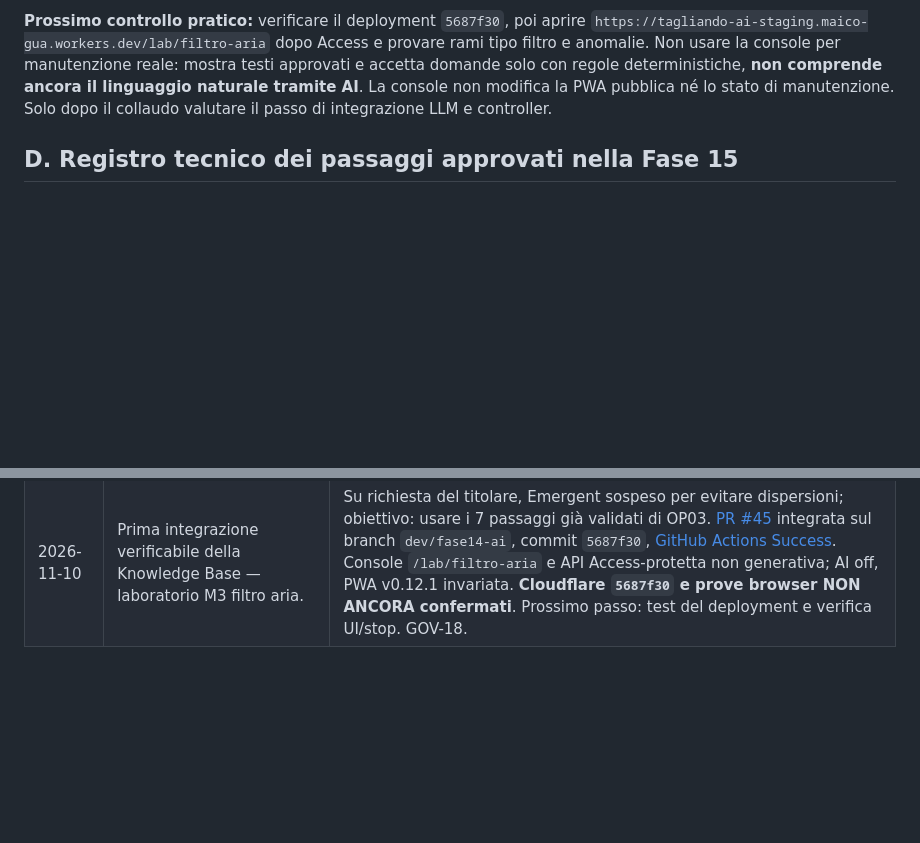
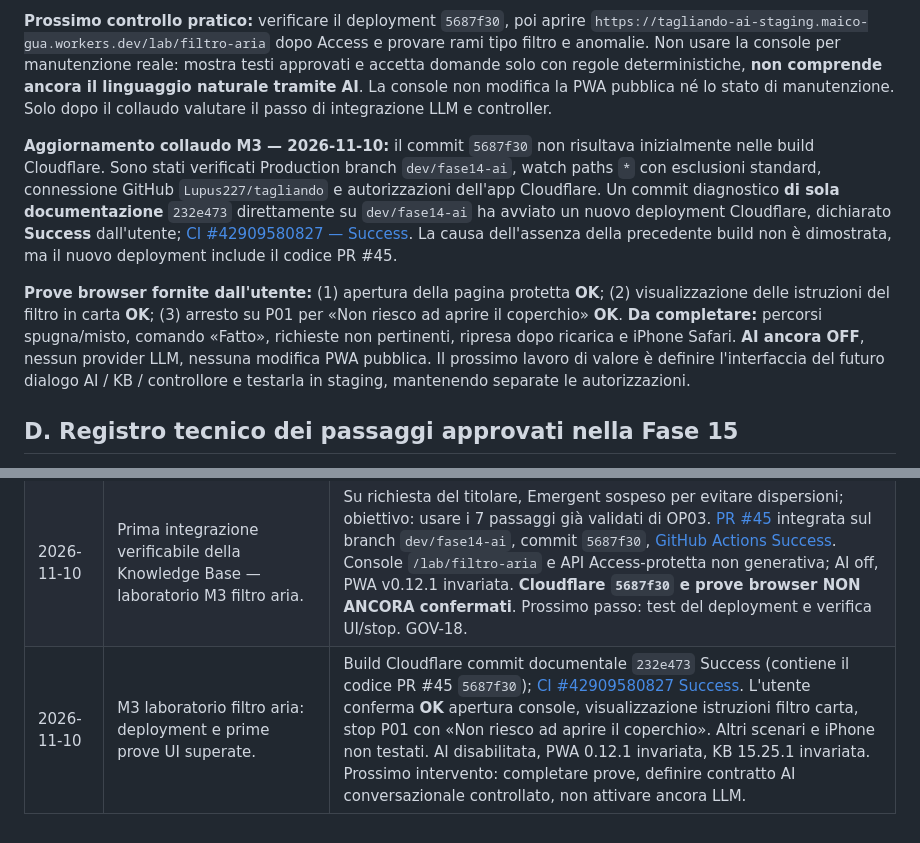
Before and after one commit to Lupus227/tagliando, a Markdown page: REGISTRO_PROGETTO.md, 2 parts joined by grey strips. Drawn GitHub-style; blank space fills up the shorter version.

```diff
--- a/REGISTRO_PROGETTO.md
+++ b/REGISTRO_PROGETTO.md
@@ -90,6 +90,9 @@ Catalogo canonico di origine immutato; PWA v0.12.1 e `voice.js` invariati.
 
 **Prossimo controllo pratico:** verificare il deployment `5687f30`, poi aprire `https://tagliando-ai-staging.maico-gua.workers.dev/lab/filtro-aria` dopo Access e provare rami tipo filtro e anomalie. Non usare la console per manutenzione reale: mostra testi approvati e accetta domande solo con regole deterministiche, **non comprende ancora il linguaggio naturale tramite AI**. La console non modifica la PWA pubblica né lo stato di manutenzione. Solo dopo il collaudo valutare il passo di integrazione LLM e controller.
 
+**Aggiornamento collaudo M3 — 2026-11-10:** il commit `5687f30` non risultava inizialmente nelle build Cloudflare. Sono stati verificati Production branch `dev/fase14-ai`, watch paths `*` con esclusioni standard, connessione GitHub `Lupus227/tagliando` e autorizzazioni dell'app Cloudflare. Un commit diagnostico **di sola documentazione** `232e473` direttamente su `dev/fase14-ai` ha avviato un nuovo deployment Cloudflare, dichiarato **Success** dall'utente; [CI #42909580827 — Success](https://github.com/Lupus227/tagliando/actions/runs/42909580827). La causa dell'assenza della precedente build non è dimostrata, ma il nuovo deployment include il codice PR #45.
+
+**Prove browser fornite dall'utente:** (1) apertura della pagina protetta **OK**; (2) visualizzazione delle istruzioni del filtro in carta **OK**; (3) arresto su P01 per «Non riesco ad aprire il coperchio» **OK**. **Da completare:** percorsi spugna/misto, comando «Fatto», richieste non pertinenti, ripresa dopo ricarica e iPhone Safari. **AI ancora OFF**, nessun provider LLM, nessuna modifica PWA pubblica. Il prossimo lavoro di valore è definire l'interfaccia del futuro dialogo AI / KB / controllore e testarla in staging, mantenendo separate le autorizzazioni.
 ## D. Registro tecnico dei passaggi approvati nella Fase 15
 
 Le denominazioni qui servono per orientamento. Il **testo completo approvato** è tracciato nel registro revisioni del Worker e distribuito tramite l'overlay KB; i riassunti seguenti NON lo sostituiscono.
@@ -231,3 +234,4 @@ Le Issue sono un **backlog di requisiti, problemi e proposte**. Il registro cost
 | 2026-11-09 | F15.25.1 — deployment 15.25.1 confermato, passaggio al gate runtime OPEN-07. | L'utente conferma commit `90283d4` Success e JSON Access `15.25.1`, 24 validati con condizioni, 29 pendenti, ultimo `RASA-OP-04-P01`, AI off. Il ledger specifica i rami Sì/No/Non so, ma PWA e voce non li eseguono ancora: prossimo intervento su UI, persistenza e controller da approvare separatamente prima di F15.26. |
 | 2026-11-10 | Reset della direzione e continuità del progetto. | Su richiesta esplicita del titolare, definiti [ROADMAP_MASTER.md](ROADMAP_MASTER.md) (visione, architettura ibrida, milestone e gate) e [CHECKPOINT_RIPRESA.md](CHECKPOINT_RIPRESA.md) (stato verificato, issue, percorso d'avvio nuova chat e punto di ripresa). Il registro passa a v1.24 (GOV-16/17). **Nessun cambiamento di codice PWA/Worker e nessun nuovo deployment Cloudflare.** Prossimo incontro: **decidere gli step in base alla roadmap**, non implementazione automatica di OPEN-07. |
 | 2026-11-10 | Prima integrazione verificabile della Knowledge Base — laboratorio M3 filtro aria. | Su richiesta del titolare, Emergent sospeso per evitare dispersioni; obiettivo: usare i 7 passaggi già validati di OP03. [PR #45](https://github.com/Lupus227/tagliando/pull/45) integrata sul branch `dev/fase14-ai`, commit `5687f30`, [GitHub Actions Success](https://github.com/Lupus227/tagliando/actions/runs/42898433457). Console `/lab/filtro-aria` e API Access-protetta non generativa; AI off, PWA v0.12.1 invariata. **Cloudflare `5687f30` e prove browser NON ANCORA confermati**. Prossimo passo: test del deployment e verifica UI/stop. GOV-18. |
+| 2026-11-10 | M3 laboratorio filtro aria: deployment e prime prove UI superate. | Build Cloudflare commit documentale `232e473` Success (contiene il codice PR #45 `5687f30`); [CI #42909580827 Success](https://github.com/Lupus227/tagliando/actions/runs/42909580827). L'utente conferma **OK** apertura console, visualizzazione istruzioni filtro carta, stop P01 con «Non riesco ad aprire il coperchio». Altri scenari e iPhone non testati. AI disabilitata, PWA 0.12.1 invariata, KB 15.25.1 invariata. Prossimo intervento: completare prove, definire contratto AI conversazionale controllato, non attivare ancora LLM. |
```
Also changed, not shown: other parts of REGISTRO_PROGETTO.md (+1 -1 lines), CHECKPOINT_RIPRESA.md (+20 -9 lines).
